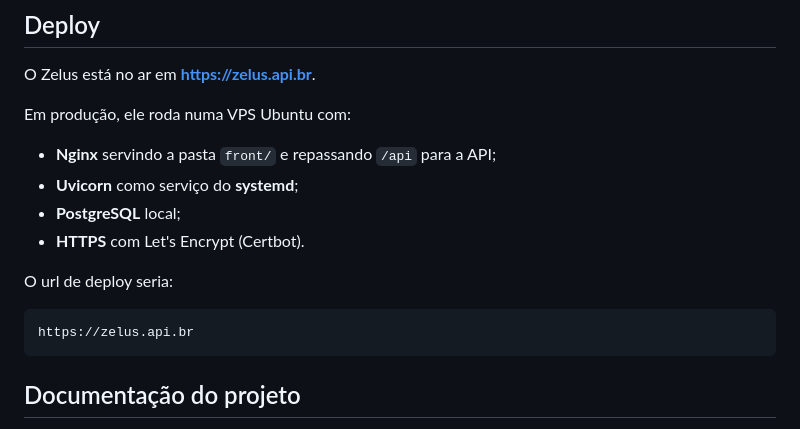
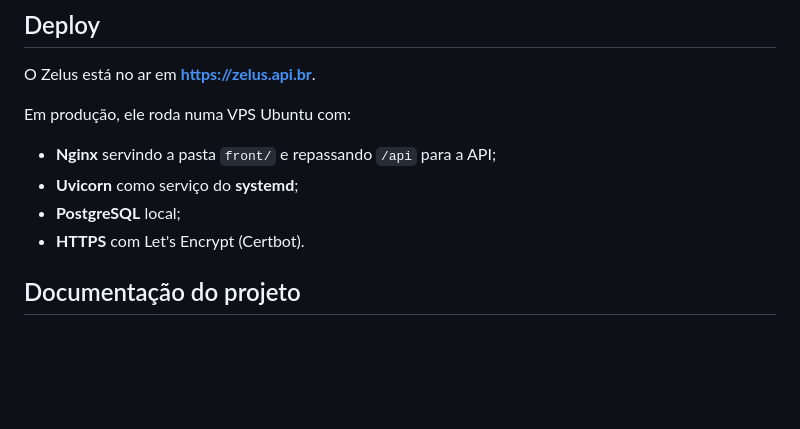
Before and after one commit to MarcoTDS/ZELUS, a Markdown page: README.md, the part around the change. Rendered like a GitHub page; blank space fills up the shorter version.

Commit message:
Update README to remove deployment URL
Remove deployment URL from README.

````diff
--- a/README.md
+++ b/README.md
@@ -247,12 +247,6 @@ Em produção, ele roda numa VPS Ubuntu com:
 - **PostgreSQL** local;
 - **HTTPS** com Let's Encrypt (Certbot).
 
-O url de deploy seria:
-
-```env
-https://zelus.api.br
-```
-
 ## Documentação do projeto
 
 - Termo de abertura
````
